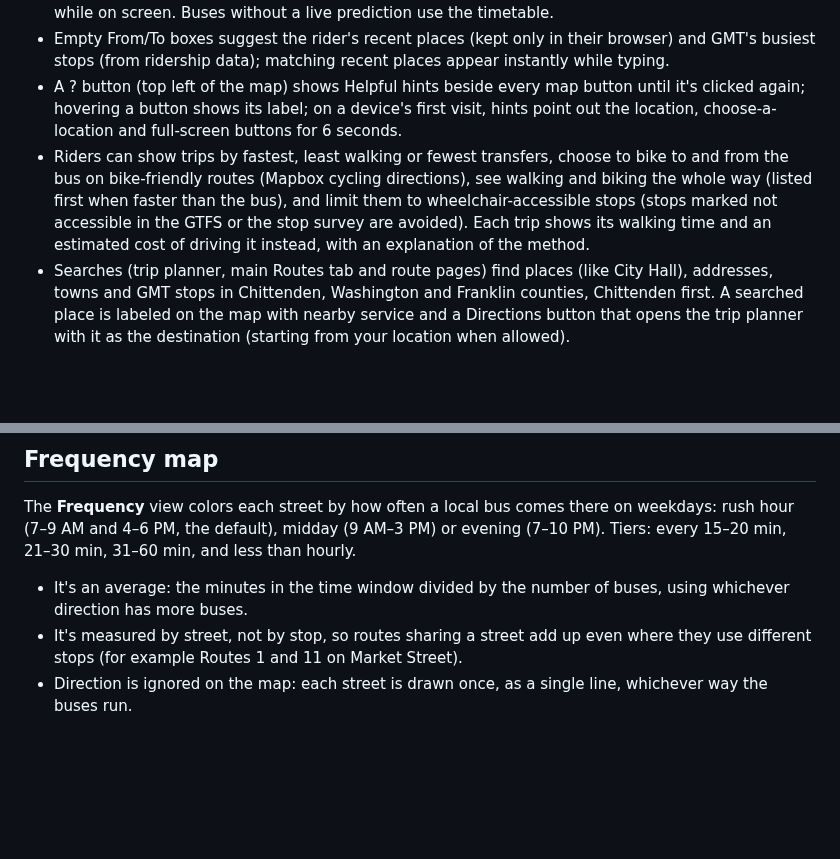
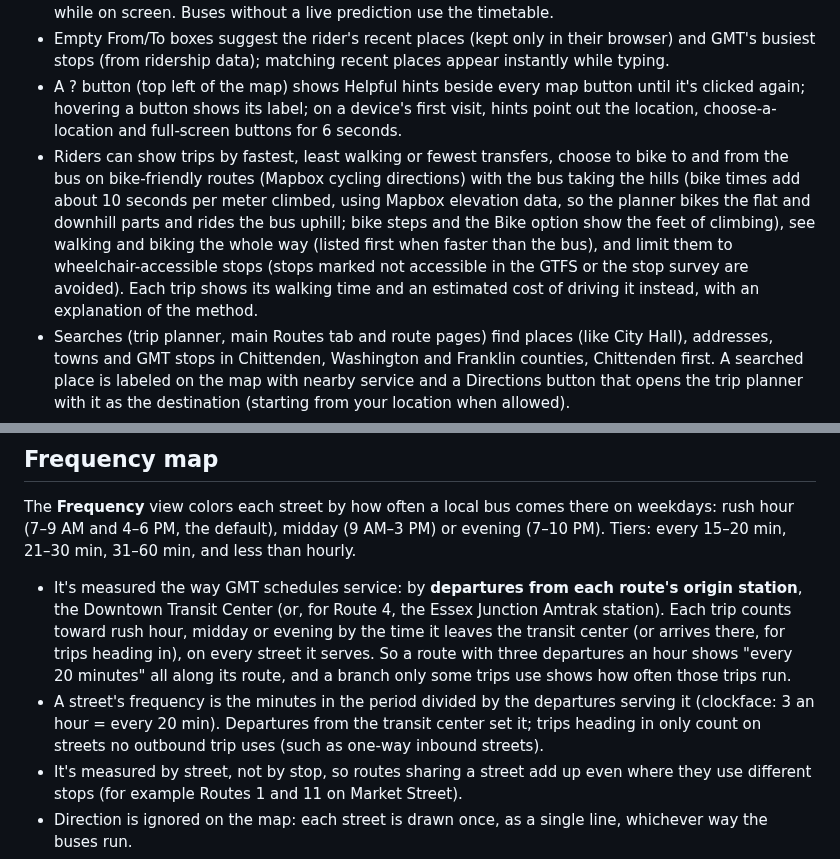
Before and after one commit to GreenMountainTransit/system-map, a Markdown page: README.md, 2 parts joined by grey strips. Rendered like a GitHub page; blank space fills up the shorter version.

```diff
--- a/README.md
+++ b/README.md
@@ -75,7 +75,7 @@ The **Trip planner** tab finds bus trips between two places, including transfers
 - Live data: with the relay, the trip planner applies Swiftly's live predictions (GTFS-realtime trip updates) to every trip before searching, so every bus and every transfer is timed live, as in Google Maps and Transit. If a delay means a connection would be missed, the planner suggests one that works. Each trip shows its live status, each bus is marked Live or Scheduled, and each transfer shows its live margin ("Tight connection" under 3 minutes). Today's trips re-plan every 30 seconds while on screen. Buses without a live prediction use the timetable.
 - Empty From/To boxes suggest the rider's recent places (kept only in their browser) and GMT's busiest stops (from ridership data); matching recent places appear instantly while typing.
 - A ? button (top left of the map) shows Helpful hints beside every map button until it's clicked again; hovering a button shows its label; on a device's first visit, hints point out the location, choose-a-location and full-screen buttons for 6 seconds.
-- Riders can show trips by fastest, least walking or fewest transfers, choose to bike to and from the bus on bike-friendly routes (Mapbox cycling directions), see walking and biking the whole way (listed first when faster than the bus), and limit them to wheelchair-accessible stops (stops marked not accessible in the GTFS or the stop survey are avoided). Each trip shows its walking time and an estimated cost of driving it instead, with an explanation of the method.
+- Riders can show trips by fastest, least walking or fewest transfers, choose to bike to and from the bus on bike-friendly routes (Mapbox cycling directions) with the bus taking the hills (bike times add about 10 seconds per meter climbed, using Mapbox elevation data, so the planner bikes the flat and downhill parts and rides the bus uphill; bike steps and the Bike option show the feet of climbing), see walking and biking the whole way (listed first when faster than the bus), and limit them to wheelchair-accessible stops (stops marked not accessible in the GTFS or the stop survey are avoided). Each trip shows its walking time and an estimated cost of driving it instead, with an explanation of the method.
 - Searches (trip planner, main Routes tab and route pages) find places (like City Hall), addresses, towns and GMT stops in Chittenden, Washington and Franklin counties, Chittenden first. A searched place is labeled on the map with nearby service and a Directions button that opens the trip planner with it as the destination (starting from your location when allowed).
 - Trip options list bus trips first, then walking and biking (marked "Faster than the bus" when they are); Fastest / Least walking / Fewest transfers appear once trips are planned. Each trip compares a month of twice-a-day riding (20 days, with GMT's daily and monthly fare caps) against driving. "Choose your start and finish on the map" guides riders through two taps; on phones, choosing a trip zooms to it with its details in a tray halfway up the screen. Map clicks drop green START and red FINISH pins right away; the From/To boxes have clear buttons, and times are chosen with hour, minute and AM/PM menus. Bike-and-bus trips note how much climbing they avoid compared with biking the whole way. Place search uses Mapbox's Search Box API (billed per request after a free monthly allowance), falling back to Mapbox's address search if it's unavailable. Walking paths use Mapbox walking directions. The planner boards and leaves each bus at the stop with the shortest walk for the same trip, and draws walks along real streets.
 
@@ -83,7 +83,8 @@ The **Trip planner** tab finds bus trips between two places, including transfers
 
 The **Frequency** view colors each street by how often a local bus comes there on weekdays: rush hour (7–9 AM and 4–6 PM, the default), midday (9 AM–3 PM) or evening (7–10 PM). Tiers: every 15–20 min, 21–30 min, 31–60 min, and less than hourly.
 
-- It's an average: the minutes in the time window divided by the number of buses, using whichever direction has more buses.
+- It's measured the way GMT schedules service: by **departures from each route's origin station**, the Downtown Transit Center (or, for Route 4, the Essex Junction Amtrak station). Each trip counts toward rush hour, midday or evening by the time it leaves the transit center (or arrives there, for trips heading in), on every street it serves. So a route with three departures an hour shows "every 20 minutes" all along its route, and a branch only some trips use shows how often those trips run.
+- A street's frequency is the minutes in the period divided by the departures serving it (clockface: 3 an hour = every 20 min). Departures from the transit center set it; trips heading in only count on streets no outbound trip uses (such as one-way inbound streets).
 - It's measured by street, not by stop, so routes sharing a street add up even where they use different stops (for example Routes 1 and 11 on Market Street).
 - Direction is ignored on the map: each street is drawn once, as a single line, whichever way the buses run.
 - Commuter/express, school and shopping routes are left out.
```
Also changed, not shown: MAINTENANCE.md (+1 -1 lines).
